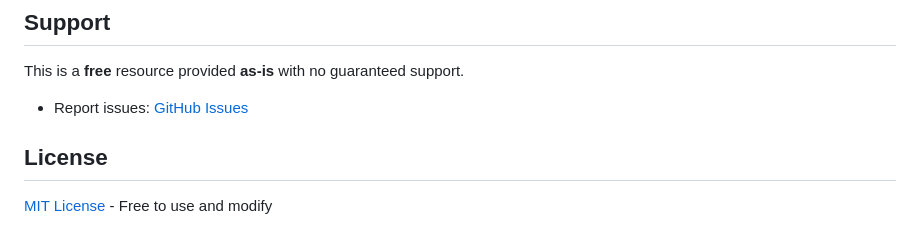
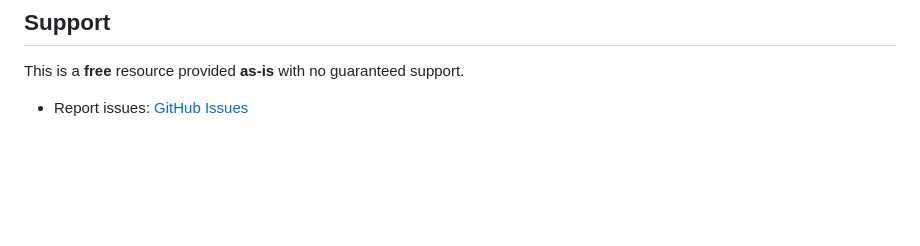
Before and after one commit to Nmil4/n4-crafting, a Markdown page: README.md, the part around the change. GitHub-like rendering; blank space fills up the shorter version.

```diff
--- a/README.md
+++ b/README.md
@@ -93,7 +93,3 @@ To force players to use crafting benches for weapon customization, see [disableo
 This is a **free** resource provided **as-is** with no guaranteed support.
 
 - Report issues: [GitHub Issues](https://github.com/Nmil4/n4-crafting/issues)
-
-## License
-
-[MIT License](LICENSE) - Free to use and modify
```
